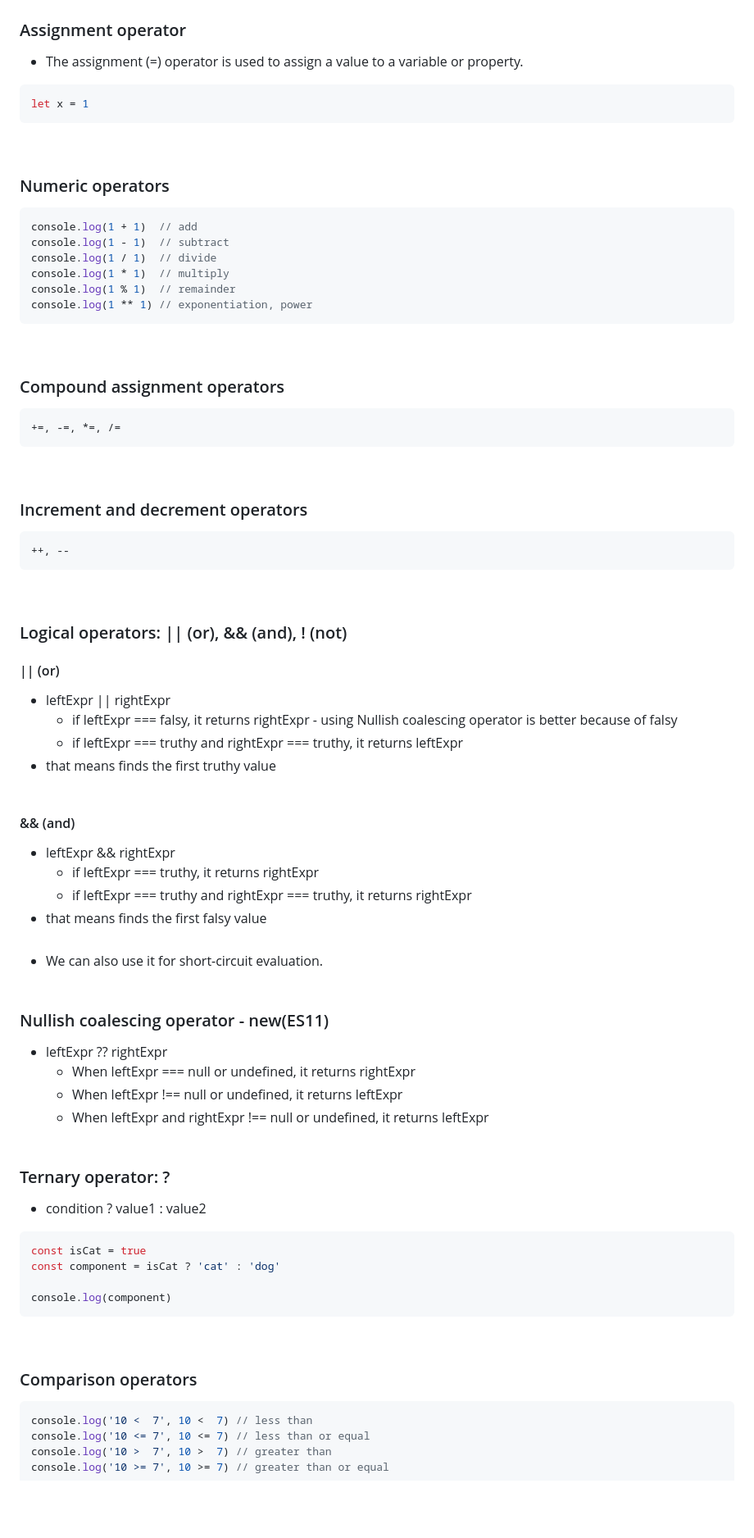
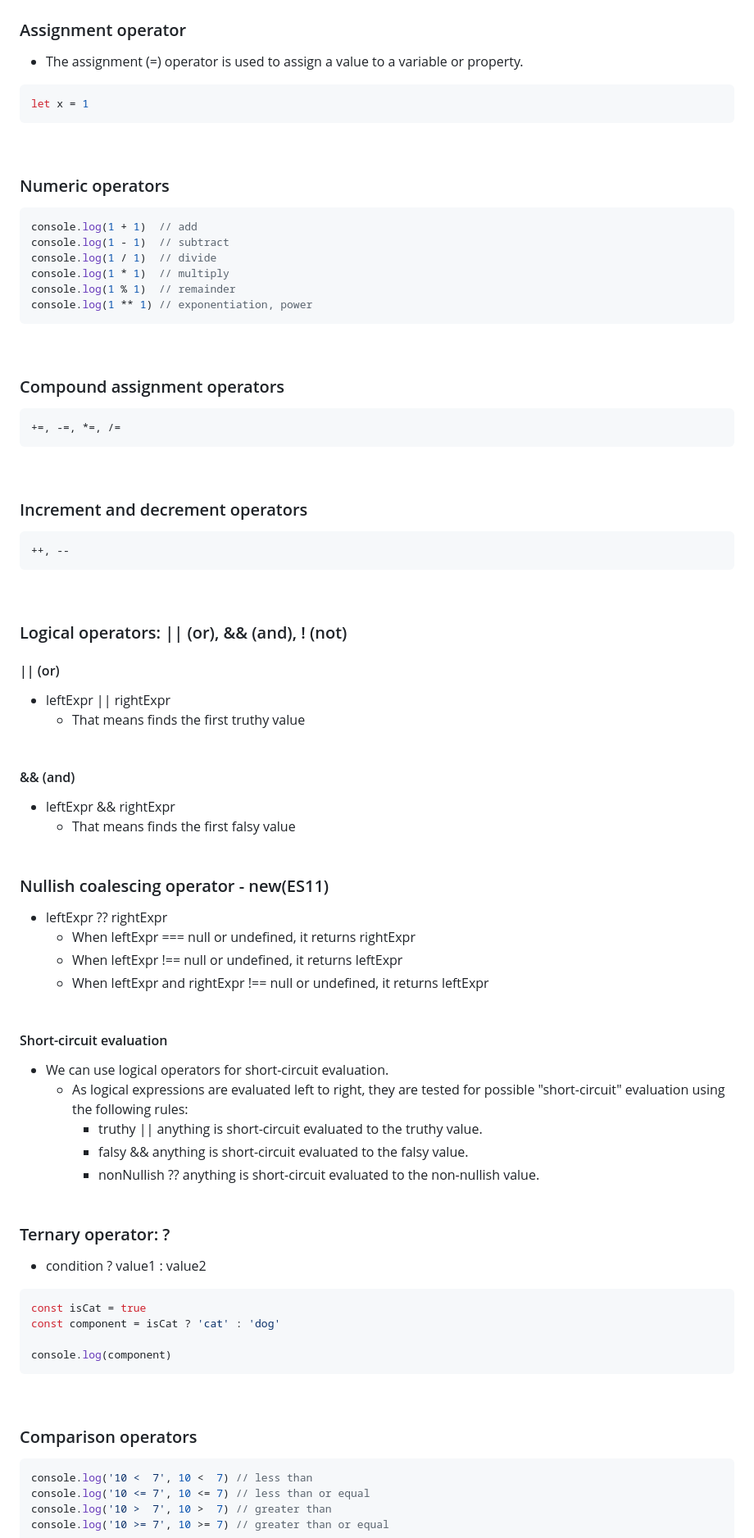
Before and after one commit to jisung-lee7/play-javascript, a Markdown page: README.md, the part around one of its changes. Shown at 82% size. GitHub-like rendering; blank space fills up the shorter version.

Commit message:
update README with operator

````diff
--- a/README.md
+++ b/README.md
@@ -112,13 +112,13 @@ My personal playground for javascript coding and learning.
 ## :label: Operator
 ### Assignment operator
 - The assignment (=) operator is used to assign a value to a variable or property.
-```js
+```javascript
 let x = 1
 ```
 <br>
 
 ### Numeric operators
-```js
+```javascript
 console.log(1 + 1)  // add
 console.log(1 - 1)  // subtract
 console.log(1 / 1)  // divide
@@ -129,13 +129,13 @@ console.log(1 ** 1) // exponentiation, power
 <br>
 
 ### Compound assignment operators
-```js
+```javascript
 +=, -=, *=, /=
 ```
 <br>
 
 ### Increment and decrement operators
-```js
+```javascript
 ++, --
 ```
 <br>
@@ -143,18 +143,12 @@ console.log(1 ** 1) // exponentiation, power
 ### Logical operators: || (or), && (and), ! (not)
 #### || (or)
 - leftExpr || rightExpr
-   - if leftExpr === falsy, it returns rightExpr - using Nullish coalescing operator is better because of falsy
-   - if leftExpr === truthy and rightExpr === truthy, it returns leftExpr
-- that means finds the first truthy value
+   - That means finds the first truthy value
 <br><br>
 
 #### && (and)
 - leftExpr && rightExpr
-   - if leftExpr === truthy, it returns rightExpr
-   - if leftExpr === truthy and rightExpr === truthy, it returns rightExpr
-- that means finds the first falsy value
-<br><br>
-- We can also use it for short-circuit evaluation.
+   - That means finds the first falsy value
 <br><br>
 
 ### Nullish coalescing operator - new(ES11)
@@ -164,9 +158,17 @@ console.log(1 ** 1) // exponentiation, power
    - When leftExpr and rightExpr !== null or undefined, it returns leftExpr
 <br><br>
 
+#### Short-circuit evaluation
+- We can use logical operators for short-circuit evaluation.
+   - As logical expressions are evaluated left to right, they are tested for possible "short-circuit" evaluation using the following rules:
+      - truthy || anything is short-circuit evaluated to the truthy value.
+      - falsy && anything is short-circuit evaluated to the falsy value.
+      - nonNullish ?? anything is short-circuit evaluated to the non-nullish value.
+<br><br>
+
 ### Ternary operator: ?
 - condition ? value1 : value2
-```js
+```javascript
 const isCat = true
 const component = isCat ? 'cat' : 'dog'
 
@@ -175,7 +177,7 @@ console.log(component)
 <br>
 
 ### Comparison operators
-```js
+```javascript
 console.log('10 <  7', 10 <  7) // less than
 console.log('10 <= 7', 10 <= 7) // less than or equal
 console.log('10 >  7', 10 >  7) // greater than
````
Also changed, not shown: other parts of README.md (+3 -3 lines).
